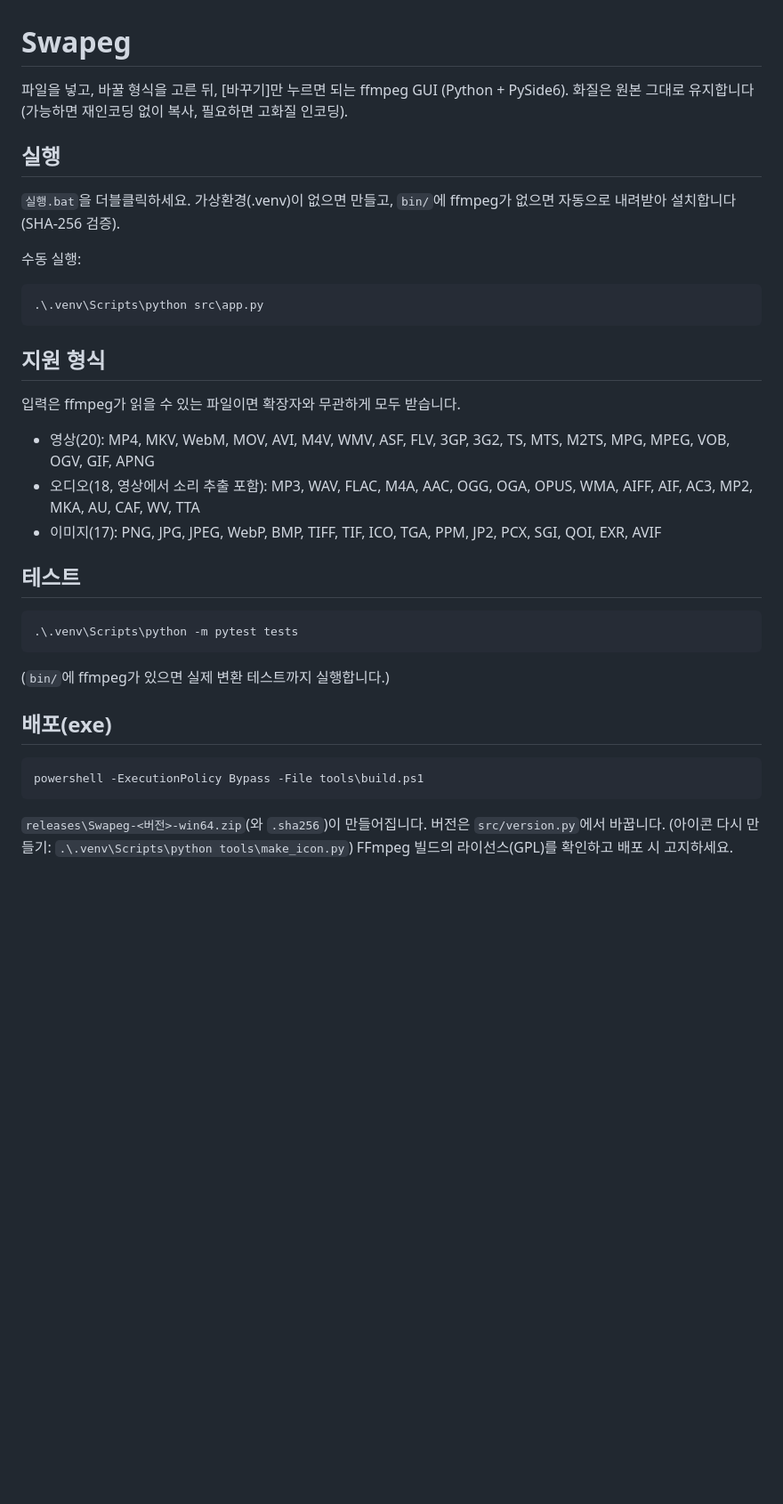
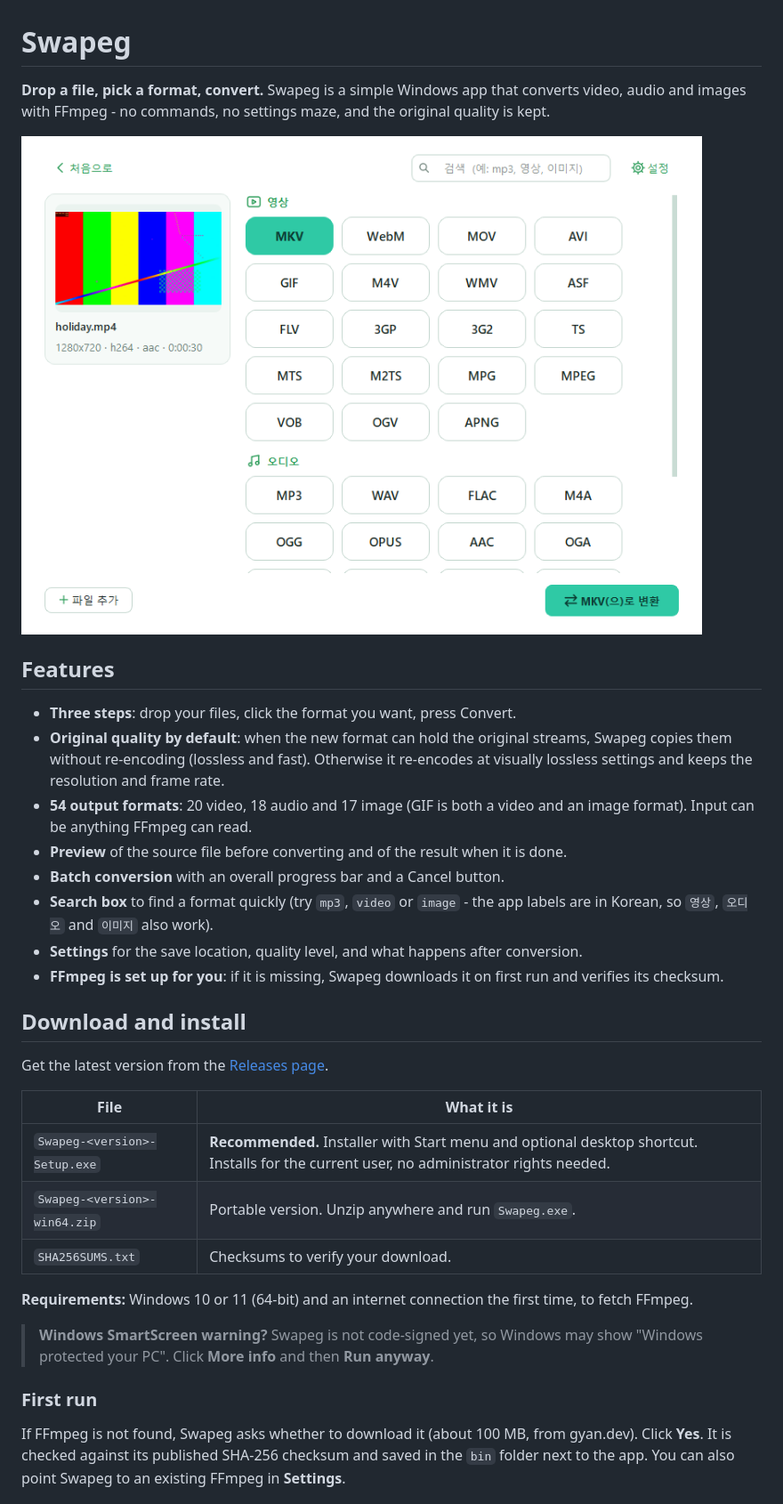
Before and after one commit to FORMAT-Hyun/swapeg, a Markdown page: README.md, the part around one of its changes. Shown at 89% size. Drawn GitHub-style; pictures changed too: docs/images/pick.png (added); blank space fills up the shorter version.

````diff
--- a/README.md
+++ b/README.md
@@ -1,33 +1,35 @@
 # Swapeg
 
-파일을 넣고, 바꿀 형식을 고른 뒤, [바꾸기]만 누르면 되는 ffmpeg GUI (Python + PySide6).
-화질은 원본 그대로 유지합니다 (가능하면 재인코딩 없이 복사, 필요하면 고화질 인코딩).
+**Drop a file, pick a format, convert.** Swapeg is a simple Windows app that converts video, audio and images with FFmpeg - no commands, no settings maze, and the original quality is kept.
 
-## 실행
-`실행.bat`을 더블클릭하세요. 가상환경(.venv)이 없으면 만들고, `bin/`에 ffmpeg가 없으면 자동으로 내려받아 설치합니다(SHA-256 검증).
+![Swapeg - pick a format](docs/images/pick.png)
 
-수동 실행:
-```powershell
-.\.venv\Scripts\python src\app.py
-```
+## Features
 
-## 지원 형식
-입력은 ffmpeg가 읽을 수 있는 파일이면 확장자와 무관하게 모두 받습니다.
+- **Three steps**: drop your files, click the format you want, press Convert.
+- **Original quality by default**: when the new format can hold the original streams, Swapeg copies them without re-encoding (lossless and fast). Otherwise it re-encodes at visually lossless settings and keeps the resolution and frame rate.
+- **54 output formats**: 20 video, 18 audio and 17 image (GIF is both a video and an image format). Input can be anything FFmpeg can read.
+- **Preview** of the source file before converting and of the result when it is done.
+- **Batch conversion** with an overall progress bar and a Cancel button.
+- **Search box** to find a format quickly (try `mp3`, `video` or `image` - the app labels are in Korean, so `영상`, `오디오` and `이미지` also work).
+- **Settings** for the save location, quality level, and what happens after conversion.
+- **FFmpeg is set up for you**: if it is missing, Swapeg downloads it on first run and verifies its checksum.
 
-- 영상(20): MP4, MKV, WebM, MOV, AVI, M4V, WMV, ASF, FLV, 3GP, 3G2, TS, MTS, M2TS, MPG, MPEG, VOB, OGV, GIF, APNG
-- 오디오(18, 영상에서 소리 추출 포함): MP3, WAV, FLAC, M4A, AAC, OGG, OGA, OPUS, WMA, AIFF, AIF, AC3, MP2, MKA, AU, CAF, WV, TTA
-- 이미지(17): PNG, JPG, JPEG, WebP, BMP, TIFF, TIF, ICO, TGA, PPM, JP2, PCX, SGI, QOI, EXR, AVIF
+## Download and install
 
-## 테스트
-```powershell
-.\.venv\Scripts\python -m pytest tests
-```
-(`bin/`에 ffmpeg가 있으면 실제 변환 테스트까지 실행합니다.)
+Get the latest version from the [Releases page](https://github.com/FORMAT-Hyun/swapeg/releases/latest).
 
-## 배포(exe)
-```powershell
-powershell -ExecutionPolicy Bypass -File tools\build.ps1
-```
-`releases\Swapeg-<버전>-win64.zip`(와 `.sha256`)이 만들어집니다. 버전은 `src/version.py`에서 바꿉니다.
-(아이콘 다시 만들기: `.\.venv\Scripts\python tools\make_icon.py`)
-FFmpeg 빌드의 라이선스(GPL)를 확인하고 배포 시 고지하세요.
+| File | What it is |
+|---|---|
+| `Swapeg-<version>-Setup.exe` | **Recommended.** Installer with Start menu and optional desktop shortcut. Installs for the current user, no administrator rights needed. |
+| `Swapeg-<version>-win64.zip` | Portable version. Unzip anywhere and run `Swapeg.exe`. |
+| `SHA256SUMS.txt` | Checksums to verify your download. |
+
+**Requirements:** Windows 10 or 11 (64-bit) and an internet connection the first time, to fetch FFmpeg.
+
+> **Windows SmartScreen warning?** Swapeg is not code-signed yet, so Windows may show "Windows protected your PC". Click **More info** and then **Run anyway**.
+
+### First run
+
+If FFmpeg is not found, Swapeg asks whether to download it (about 100 MB, from gyan.dev). Click **Yes**. It is checked against its published SHA-256 checksum and saved in the `bin` folder next to the app. You can also point Swapeg to an existing FFmpeg in **Settings**.
+
````
Also changed, not shown: other parts of README.md (+52 -0 lines), docs/images/convert.png (added), docs/images/done.png (added), docs/images/drop.png (added), docs/images/settings.png (added), 2 other files.
